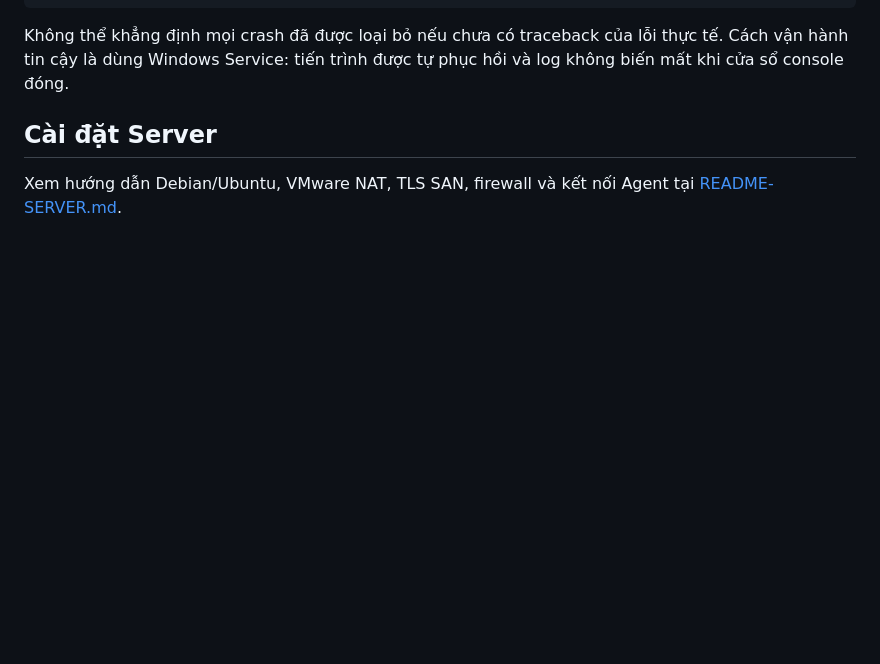
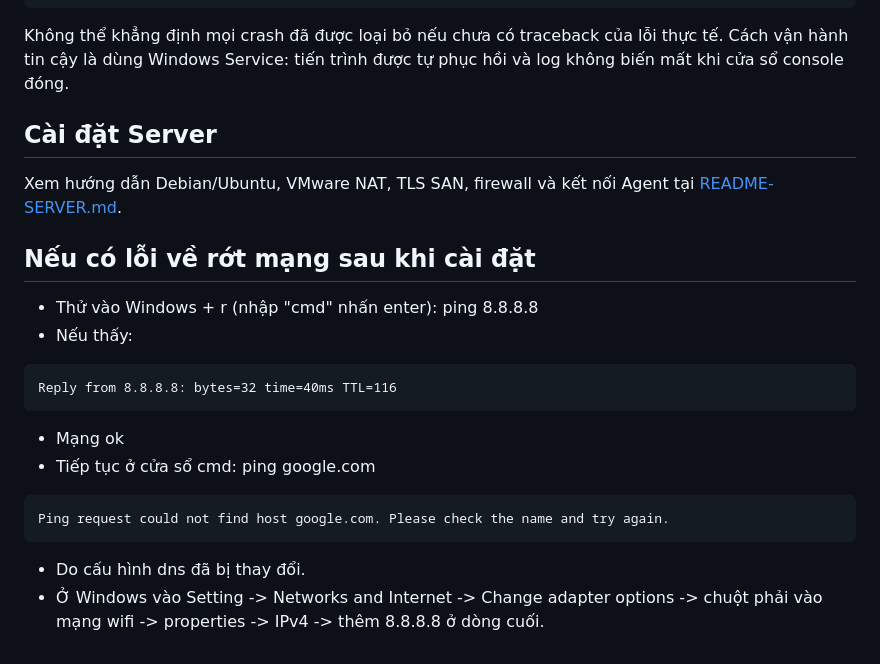
Before and after one commit to nvphuoc1172/ChildGuard, a Markdown page: README.md, the part around the change. Rendered like a GitHub page; blank space fills up the shorter version.

Commit message:
add some readme

````diff
--- a/README.md
+++ b/README.md
@@ -122,3 +122,19 @@ Không thể khẳng định mọi crash đã được loại bỏ nếu chưa c
 ## Cài đặt Server
 
 Xem hướng dẫn Debian/Ubuntu, VMware NAT, TLS SAN, firewall và kết nối Agent tại [README-SERVER.md](README-SERVER.md).
+
+
+## Nếu có lỗi về rớt mạng sau khi cài đặt
+
+- Thử vào Windows + r (nhập "cmd" nhấn enter): ping 8.8.8.8
+- Nếu thấy:
+```
+Reply from 8.8.8.8: bytes=32 time=40ms TTL=116
+```
+- Mạng ok
+- Tiếp tục ở cửa sổ cmd: ping google.com
+```
+Ping request could not find host google.com. Please check the name and try again.
+```
+- Do cấu hình dns đã bị thay đổi.
+- Ở Windows vào Setting -> Networks and Internet -> Change adapter options -> chuột phải vào mạng wifi -> properties -> IPv4 -> thêm 8.8.8.8 ở dòng cuối.
````
